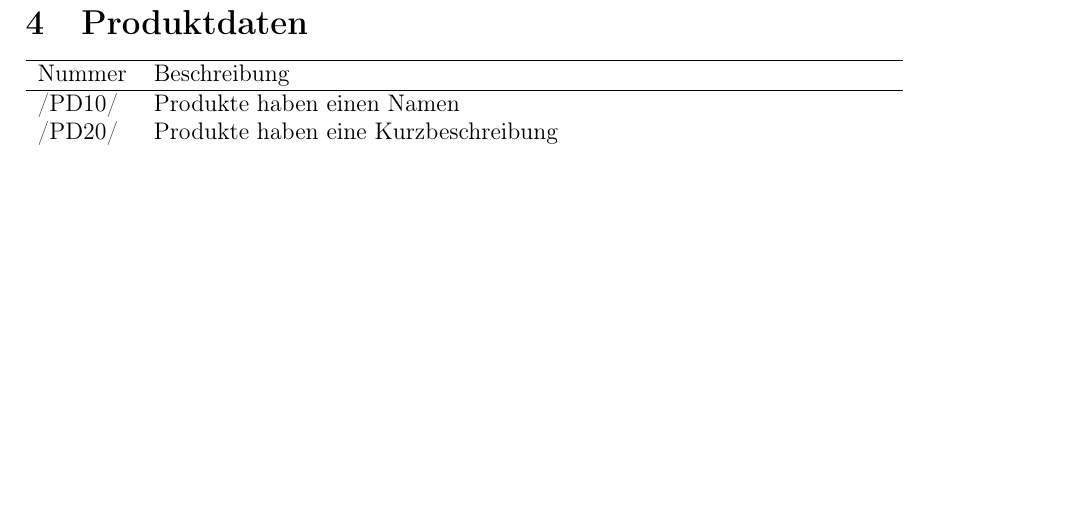
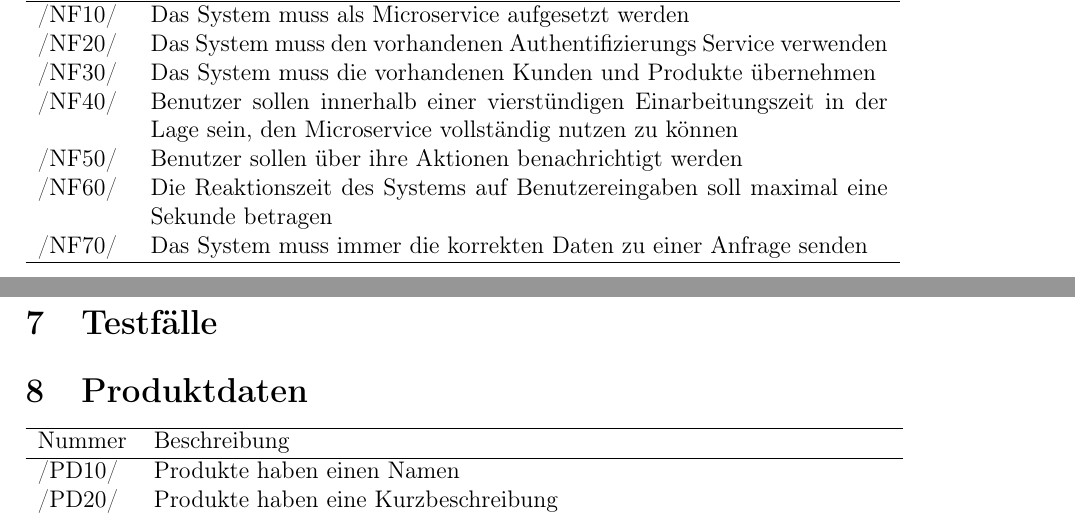
Before and after one commit to Maltrn/project-aim, a LaTeX document (docs/Pflichtenheft.tex): part of page 20 of 25 before the commit and two parts of pages 19 and 20 of 25 after it, the two joined at a grey line, cut at the place of the change, the shorter picture padded with empty space. Compiled offline with pdfLaTeX.

Commit message:
extended content list

```diff
--- a/docs/Pflichtenheft.tex
+++ b/docs/Pflichtenheft.tex
@@ -1114,6 +1125,21 @@ Keine weiteren Angaben.
   wiederhergestellt werden
 \end{itemize}
 
+\section{Nichtfunktionale Anforderungen}
+\begin{usecase}
+  \addheading{Nummer}{Beschreibung}
+  \addrow{/NF10/}{Das System muss als Microservice aufgesetzt werden}
+  \addrow{/NF20/}{Das System muss den vorhandenen Authentifizierungs Service verwenden}
+  \addrow{/NF30/}{Das System muss die vorhandenen Kunden und Produkte übernehmen}
+  \addrow{/NF40/}{Benutzer sollen innerhalb einer vierstündigen Einarbeitungszeit in der Lage sein, den Microservice vollständig nutzen zu können}
+  \addrow{/NF50/}{Benutzer sollen über ihre Aktionen benachrichtigt werden}
+  \addrow{/NF60/}{Die Reaktionszeit des Systems auf Benutzereingaben soll maximal eine Sekunde betragen}
+  \addrow{/NF70/}{Das System muss immer die korrekten Daten zu einer Anfrage senden}
+\end{usecase}
+
+\clearpage
+
+\section{Testfälle}
 
 \section{Produktdaten}
 \begin{usecase}
```
Also changed, not shown: docs/Pflichtenheft.pdf, docs/Pflichtenheft.tex (24 more changed lines).
